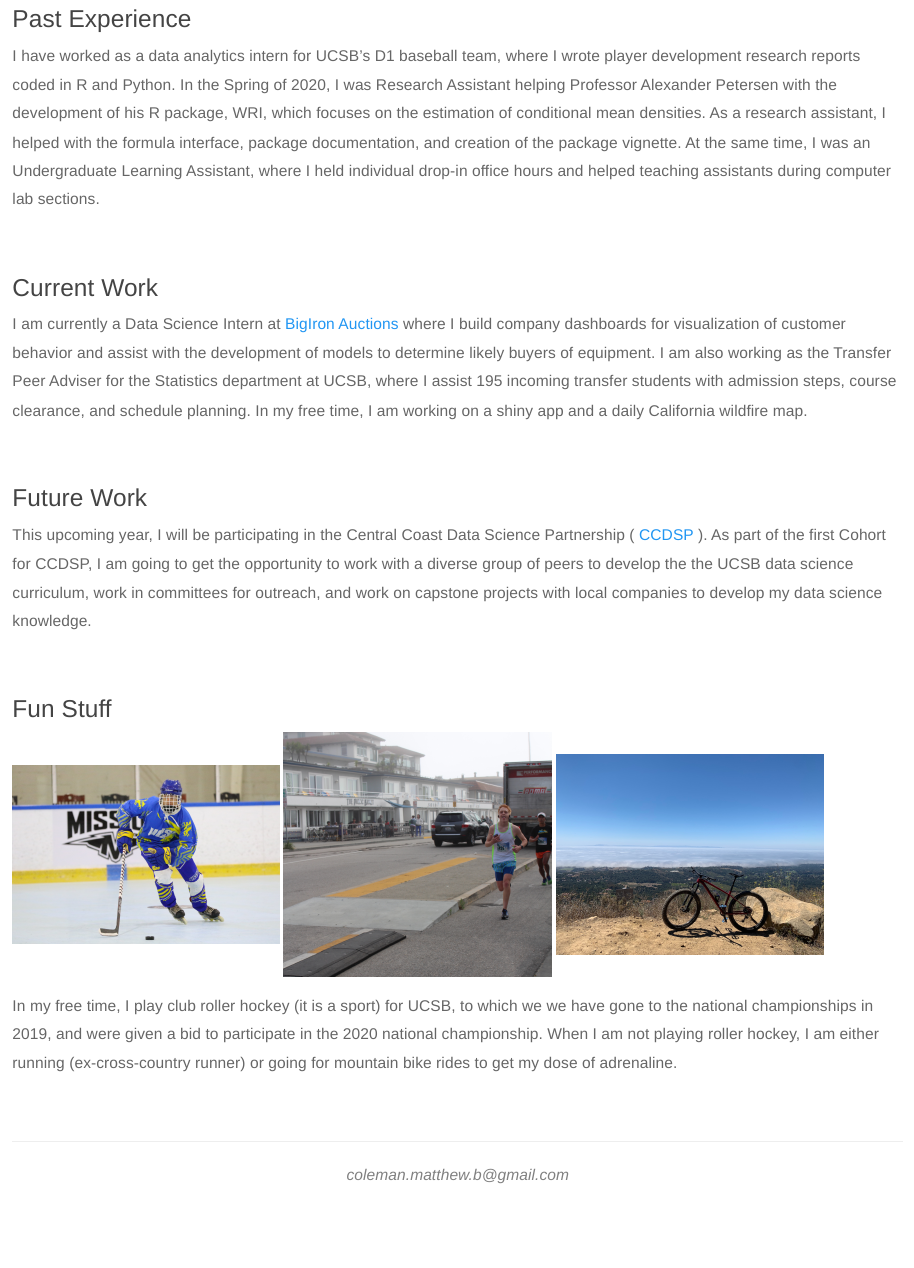
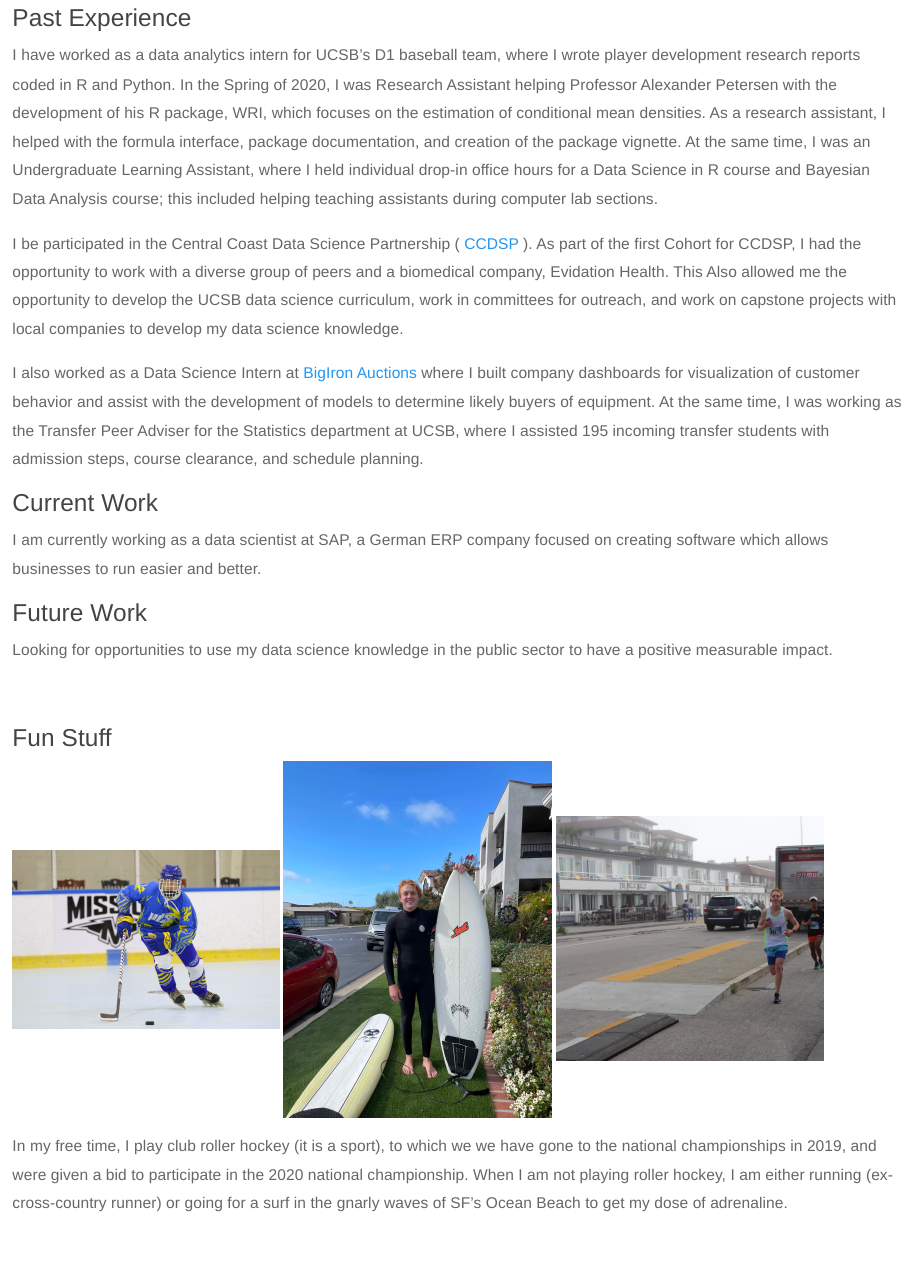
Before and after one commit to matthewbriancoleman/matthewbcoleman.github.io, an R Markdown document (about.Rmd): the page in a window 1100 px wide, from 190 px down before the commit and from 200 px down after it, so that both start at the same text. The pictures show the output file about.html that the author committed with the source, opened offline; library style sheets and scripts come from the installed R packages.

Commit message:
Updates 2022/11

```diff
--- a/about.Rmd
+++ b/about.Rmd
@@ -16,43 +16,42 @@ focuses on the estimation of conditional mean densities. As a research
 assistant, I helped with the formula interface, package documentation,
 and creation of the package vignette. At the same time, I was an
 Undergraduate Learning Assistant, where I held individual drop-in office
-hours and helped teaching assistants during computer lab sections.
+hours for a Data Science in R course and Bayesian Data Analysis course; this included helping teaching assistants during computer lab sections.
 
-<br>
+I be participated in the Central Coast Data
+Science Partnership (
+[CCDSP](https://centralcoastdatascience.org/news/all/2020/ucsb-names-first-cohort-nsf-fellows)
+). As part of the first Cohort for CCDSP, I had the opportunity to work with a diverse group of peers and a biomedical company, Evidation Health. This Also allowed me the opportunity to develop the UCSB data science curriculum, work in committees for outreach, and work on capstone projects with local companies to develop my data science knowledge.
+
+I also worked as a Data Science Intern at [BigIron
+Auctions](https://www.bigiron.com/AboutUs) where I built company
+dashboards for visualization of customer behavior and assist with the
+development of models to determine likely buyers of equipment. At the same time, I was
+working as the Transfer Peer Adviser for the Statistics department at
+UCSB, where I assisted 195 incoming transfer students with admission
+steps, course clearance, and schedule planning.
+
+
 
 ## Current Work
 
-I am currently a Data Science Intern at [BigIron
-Auctions](https://www.bigiron.com/AboutUs) where I build company
-dashboards for visualization of customer behavior and assist with the
-development of models to determine likely buyers of equipment. I am also
-working as the Transfer Peer Adviser for the Statistics department at
-UCSB, where I assist 195 incoming transfer students with admission
-steps, course clearance, and schedule planning. In my free time, I am working on a shiny app and a daily California wildfire map.
-
-<br>
+I am currently working as a data scientist at SAP, a German ERP company focused on creating software which allows businesses to run easier and better.
 
 ## Future Work
 
-This upcoming year, I will be participating in the Central Coast Data
-Science Partnership (
-[CCDSP](https://centralcoastdatascience.org/news/all/2020/ucsb-names-first-cohort-nsf-fellows)
-). As part of the first Cohort for CCDSP, I am going to get the
-opportunity to work with a diverse group of peers to develop the the
-UCSB data science curriculum, work in committees for outreach, and work
-on capstone projects with local companies to develop my data science
-knowledge.
+Looking for opportunities to use my data science knowledge in the public sector to have a positive measurable impact.
 
 <br>
 
 ## Fun Stuff
 
 <img src = "img/hockey.jpeg" width="30%"/>
+<img src = "img/surf.jpeg"  width="30%"/>
 <img src = "img/marathon.jpeg" width="30%"/>
-<img src = "img/mountainbike.jpeg"  width="30%"/>
 
-In my free time, I play club roller hockey (it is a sport) for UCSB, to
+
+In my free time, I play club roller hockey (it is a sport), to
 which we we have gone to the national championships in 2019, and were
 given a bid to participate in the 2020 national championship. When I am
 not playing roller hockey, I am either running (ex-cross-country runner)
-or going for mountain bike rides to get my dose of adrenaline.
+or going for a surf in the gnarly waves of SF's Ocean Beach to get my dose of adrenaline.
```
Also changed, not shown: contact.Rmd (+2 -2 lines), geog176A.Rmd (+5 -0 lines), projects.Rmd (+12 -3 lines), resume.Rmd (+1 -1 lines), about.html, contact.html, downloads/Matthew Coleman Resume.pdf, geog176A.html, img/surf.jpeg (added), projects.html, resume.html.
